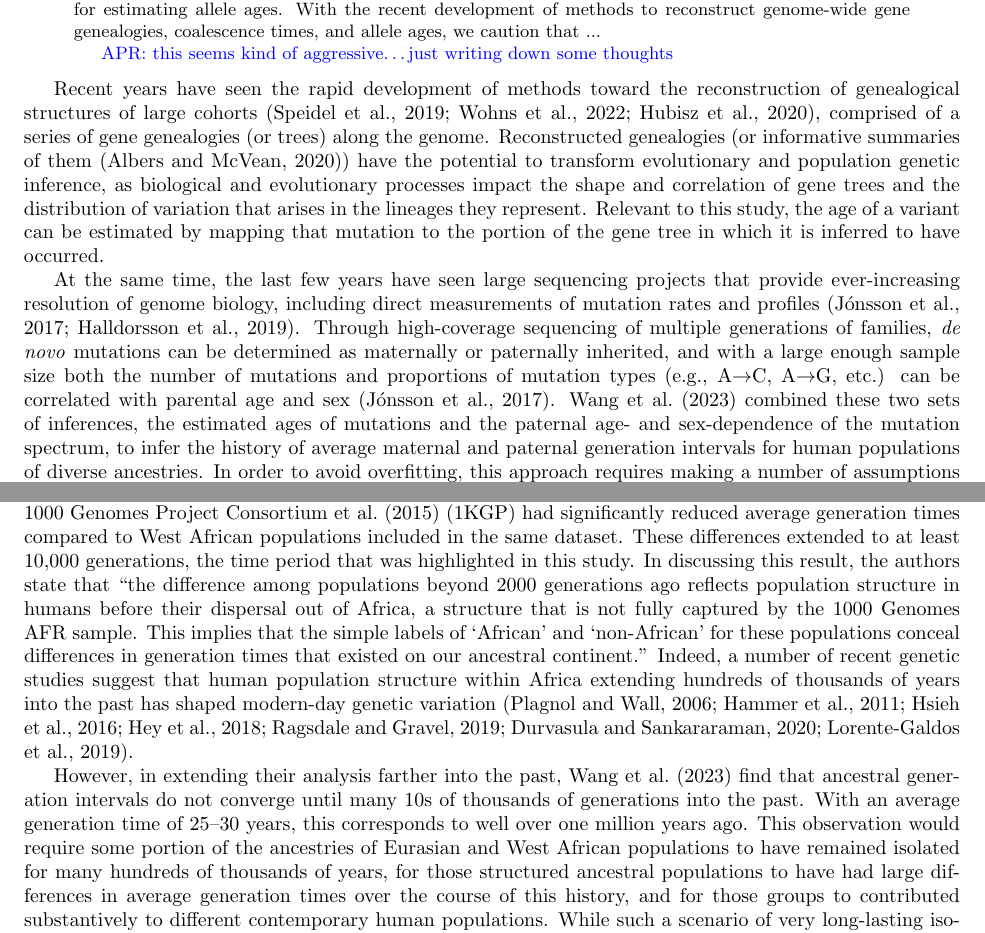
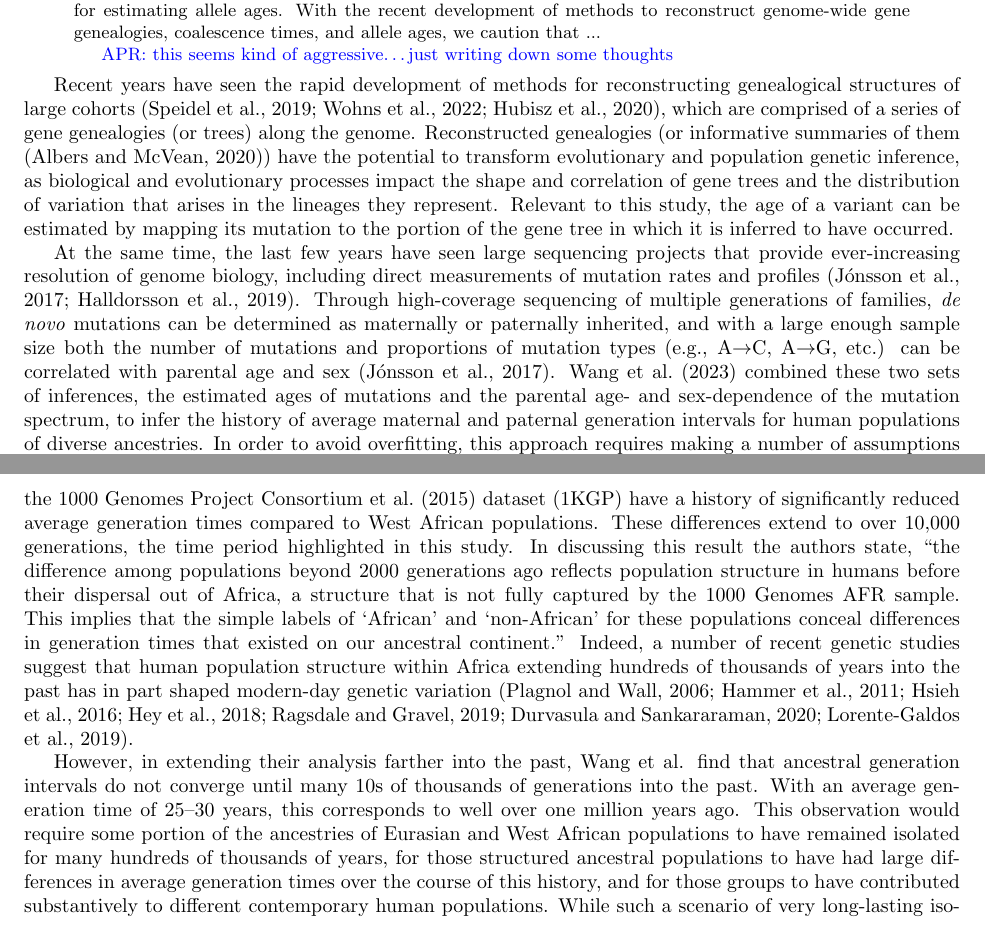
Before and after one commit to apragsdale/dated-mutation-spectra, a LaTeX paper (doc/doc.tex): two parts of pages 1 and 2 of 12, joined at a grey line, cut so that both start at the same text. Compiled offline with pdfLaTeX.

Commit message:
add some text

```diff
--- a/doc/doc.tex
+++ b/doc/doc.tex
@@ -54,17 +54,17 @@ Possible titles:
 
 \end{abstract}
 
-Recent years have seen the rapid development of methods toward the
-reconstruction of genealogical structures of large cohorts
-\citep{speidel2019method,wohns2022unified,hubisz2020mapping}, comprised of a
-series of gene genealogies (or trees) along the genome. Reconstructed
-genealogies (or informative summaries of them \citep{albers2020dating}) have
-the potential to transform evolutionary and population genetic inference, as
-biological and evolutionary processes impact the shape and correlation of gene
-trees and the distribution of variation that arises in the lineages they
-represent. Relevant to this study, the age of a variant can be estimated by
-mapping that mutation to the portion of the gene tree in which it is inferred
-to have occurred.
+Recent years have seen the rapid development of methods for reconstructing
+genealogical structures of large cohorts
+\citep{speidel2019method,wohns2022unified,hubisz2020mapping}, which are
+comprised of a series of gene genealogies (or trees) along the genome.
+Reconstructed genealogies (or informative summaries of them
+\citep{albers2020dating}) have the potential to transform evolutionary and
+population genetic inference, as biological and evolutionary processes impact
+the shape and correlation of gene trees and the distribution of variation that
+arises in the lineages they represent. Relevant to this study, the age of a
+variant can be estimated by mapping its mutation to the portion of the gene
+tree in which it is inferred to have occurred.
 
 At the same time, the last few years have seen large sequencing projects that
 provide ever-increasing resolution of genome biology, including direct
@@ -76,7 +76,7 @@ large enough sample size both the number of mutations and proportions of
 mutation types (e.g., A$\rightarrow$C, A$\rightarrow$G, etc.) can be correlated
 with parental age and sex \citep{jonsson2017parental}. \citet{wang2023human}
 combined these two sets of inferences, the estimated ages of mutations and the
-paternal age- and sex-dependence of the mutation spectrum, to infer the history
+parental age- and sex-dependence of the mutation spectrum, to infer the history
 of average maternal and paternal generation intervals for human populations of
 diverse ancestries. In order to avoid overfitting, this approach requires
 making a number of assumptions about the constancy of the mutational process
@@ -88,29 +88,29 @@ these as stated\ldots
 In applying this inference approach to multiple populations of different
 continental ancestries, \citet{wang2023human} estimated that the ancestors of
 European, East Asian, and South Asian populations included in the
-\citet{1000genomes2015} (1KGP) had significantly reduced average generation
-times compared to West African populations included in the same dataset. These
-differences extended to at least 10,000 generations, the time period that was
-highlighted in this study. In discussing this result, the authors state that
-``the difference among populations beyond 2000 generations ago reflects
-population structure in humans before their dispersal out of Africa, a
-structure that is not fully captured by the 1000 Genomes AFR sample. This
-implies that the simple labels of `African' and `non-African' for these
-populations conceal differences in generation times that existed on our
-ancestral continent.'' Indeed, a number of recent genetic studies suggest that
-human population structure within Africa extending hundreds of thousands of
-years into the past has shaped modern-day genetic variation
-\citep{plagnol2006possible,hammer2011genetic,hsieh2016model,hey2018phylogeny,ragsdale2019models,durvasula2020recovering,lorente2019whole}.
+\citet{1000genomes2015} dataset (1KGP) have a history of significantly reduced
+average generation times compared to West African populations. These
+differences extend to over 10,000 generations, the time period highlighted in
+this study. In discussing this result the authors state, ``the difference
+among populations beyond 2000 generations ago reflects population structure in
+humans before their dispersal out of Africa, a structure that is not fully
+captured by the 1000 Genomes AFR sample. This implies that the simple labels
+of `African' and `non-African' for these populations conceal differences in
+generation times that existed on our ancestral continent.'' Indeed, a number of
+recent genetic studies suggest that human population structure within Africa
+extending hundreds of thousands of years into the past has in part shaped
+modern-day genetic variation
+\citep{plagnol2006possible,hammer2011genetic,hsieh2016model,hey2018phylogeny,
+ragsdale2019models,durvasula2020recovering,lorente2019whole}.
 
 However, in extending their analysis farther into the past,
-\citet{wang2023human} find that ancestral generation intervals do not converge
-until many 10s of thousands of generations into the past. With an average
-generation time of 25--30 years, this corresponds to well over one million
-years ago. This observation would require some portion of the ancestries of
-Eurasian and West African populations to have remained isolated for many
-hundreds of thousands of years, for those structured ancestral populations to
-have had large differences in average generation times over the course of this
-history, and for those groups to contributed substantively to different
-contemporary human populations. While such a scenario of very long-lasting
-isolation among ancestral popualtions is not impossible, it is not supported by
-genetic \citep{ragsdale2022weakly,others} or archaeological
+\citeauthor{wang2023human} find that ancestral generation intervals do not
+converge until many 10s of thousands of generations into the past. With an
+average generation time of 25--30 years, this corresponds to well over one
+million years ago. This observation would require some portion of the
+ancestries of Eurasian and West African populations to have remained isolated
+for many hundreds of thousands of years, for those structured ancestral
+populations to have had large differences in average generation times over the
+course of this history, and for those groups to have contributed substantively
+to different contemporary human populations. While such a scenario of very
+long-lasting isolation among ancestral popualtions is not impossible, it is not
```
Also changed, not shown: doc/doc.pdf, doc/supplement.pdf, doc/doc.tex (26 more changed lines).
